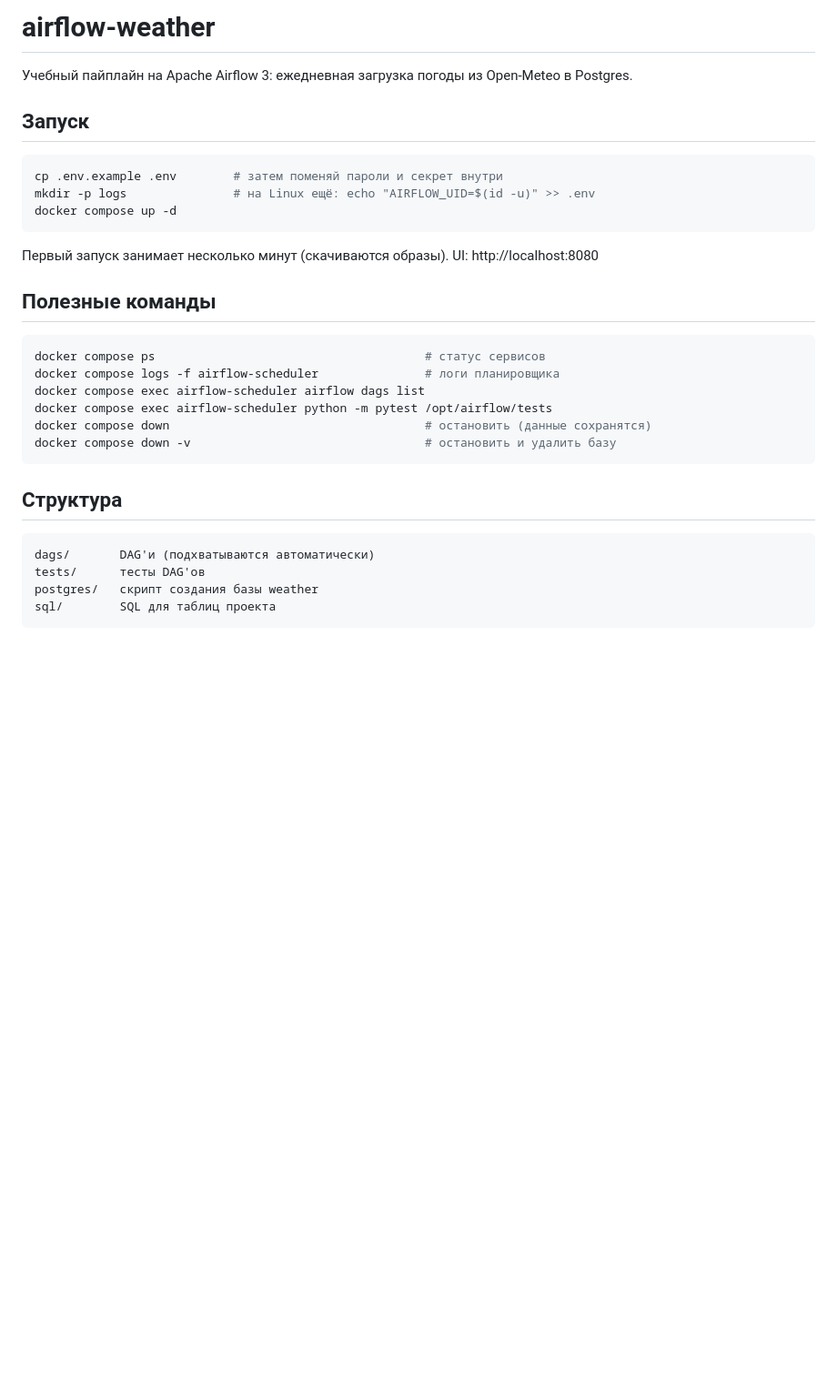
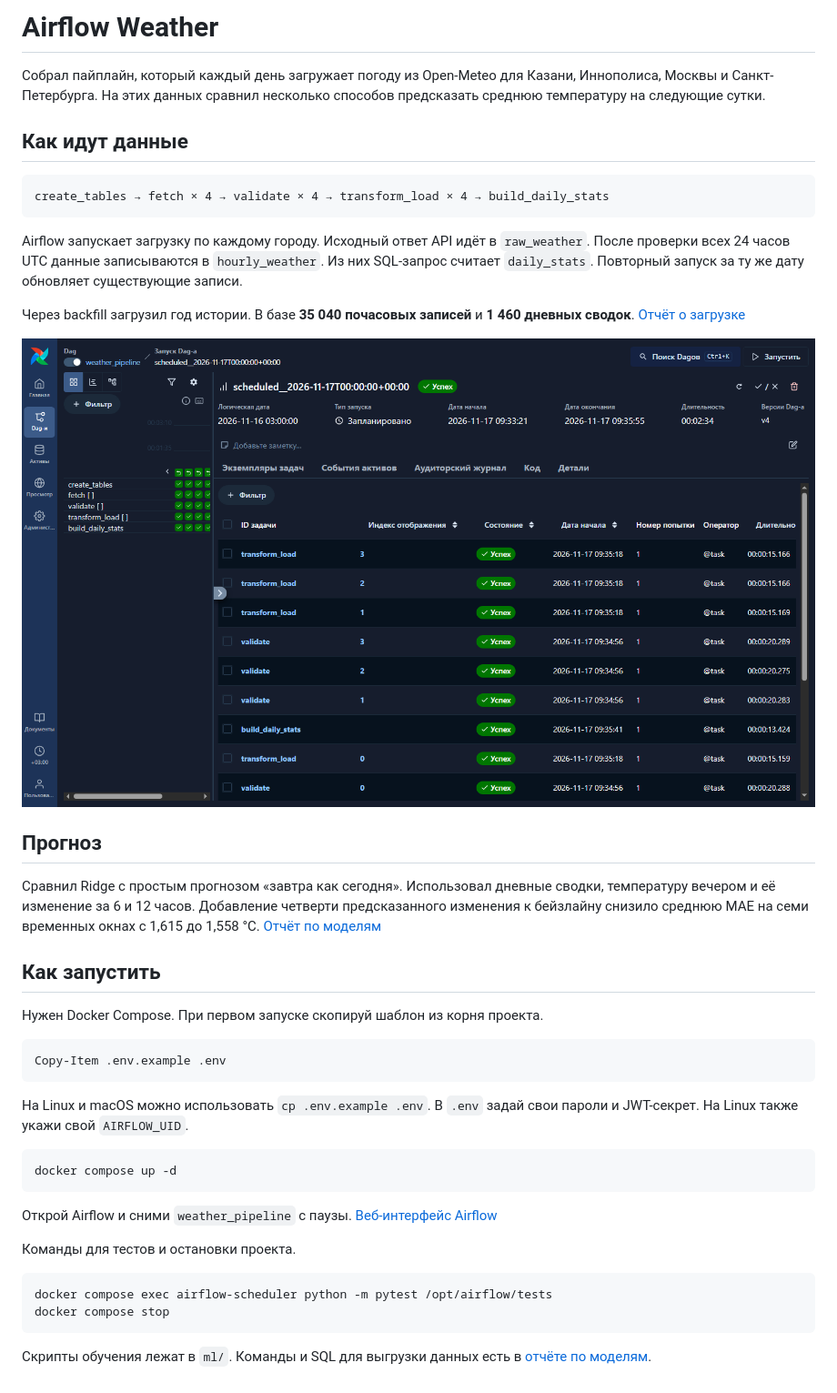
Before and after one commit to b3ss0n/airflow-weather, a Markdown page: README.md, the part around the change. Shown at 91% size. Drawn GitHub-style; pictures changed too: docs/airflow-run.png (added); blank space fills up the shorter version.

Commit message:
Подготовил погодный пайплайн для портфолио

````diff
--- a/README.md
+++ b/README.md
@@ -1,33 +1,44 @@
-# airflow-weather
+# Airflow Weather
 
-Учебный пайплайн на Apache Airflow 3: ежедневная загрузка погоды из Open-Meteo в Postgres.
+Собрал пайплайн, который каждый день загружает погоду из Open-Meteo для Казани, Иннополиса, Москвы и Санкт-Петербурга. На этих данных сравнил несколько способов предсказать среднюю температуру на следующие сутки.
 
-## Запуск
+## Как идут данные
+
+```text
+create_tables → fetch × 4 → validate × 4 → transform_load × 4 → build_daily_stats
+```
+
+Airflow запускает загрузку по каждому городу. Исходный ответ API идёт в `raw_weather`. После проверки всех 24 часов UTC данные записываются в `hourly_weather`. Из них SQL-запрос считает `daily_stats`. Повторный запуск за ту же дату обновляет существующие записи.
+
+Через backfill загрузил год истории. В базе **35 040 почасовых записей** и **1 460 дневных сводок**. [Отчёт о загрузке](backfill-report.md)
+
+![Успешный запуск weather_pipeline в Airflow](docs/airflow-run.png)
+
+## Прогноз
+
+Сравнил Ridge с простым прогнозом «завтра как сегодня». Использовал дневные сводки, температуру вечером и её изменение за 6 и 12 часов. Добавление четверти предсказанного изменения к бейзлайну снизило среднюю MAE на семи временных окнах с 1,615 до 1,558 °C. [Отчёт по моделям](ml/report.md)
+
+## Как запустить
+
+Нужен Docker Compose. При первом запуске скопируй шаблон из корня проекта.
+
+```powershell
+Copy-Item .env.example .env
+```
+
+На Linux и macOS можно использовать `cp .env.example .env`. В `.env` задай свои пароли и JWT-секрет. На Linux также укажи свой `AIRFLOW_UID`.
 
 ```bash
-cp .env.example .env        # затем поменяй пароли и секрет внутри
-mkdir -p logs               # на Linux ещё: echo "AIRFLOW_UID=$(id -u)" >> .env
 docker compose up -d
 ```
 
-Первый запуск занимает несколько минут (скачиваются образы). UI: http://localhost:8080
+Открой Airflow и сними `weather_pipeline` с паузы. [Веб-интерфейс Airflow](http://127.0.0.1:8080)
 
-## Полезные команды
+Команды для тестов и остановки проекта.
 
 ```bash
-docker compose ps                                      # статус сервисов
-docker compose logs -f airflow-scheduler               # логи планировщика
-docker compose exec airflow-scheduler airflow dags list
 docker compose exec airflow-scheduler python -m pytest /opt/airflow/tests
-docker compose down                                    # остановить (данные сохранятся)
-docker compose down -v                                 # остановить и удалить базу
+docker compose stop
 ```
 
-## Структура
-
-```
-dags/       DAG'и (подхватываются автоматически)
-tests/      тесты DAG'ов
-postgres/   скрипт создания базы weather
-sql/        SQL для таблиц проекта
-```
+Скрипты обучения лежат в `ml/`. Команды и SQL для выгрузки данных есть в [отчёте по моделям](ml/report.md).
````
Also changed, not shown: backfill-report.md (added, +21 -0 lines), ml/report.md (added, +91 -0 lines), 7 other files.
